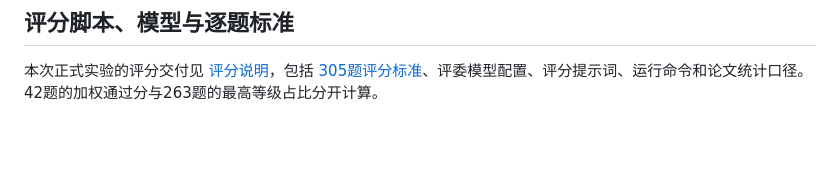
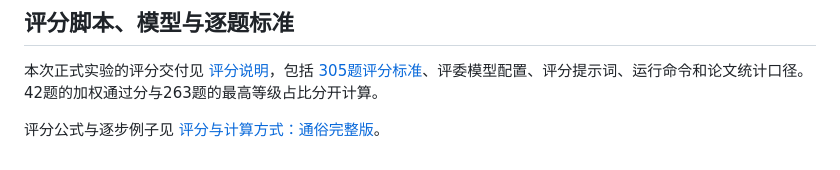
Before and after one commit to Airlivy/EduSkillBench, a Markdown page: README.md, the part around the change. GitHub-like rendering; blank space fills up the shorter version.

```diff
--- a/README.md
+++ b/README.md
@@ -295,3 +295,5 @@ Multi-turn execution and larger-scale evaluation are planned as future extension
 ## 评分脚本、模型与逐题标准
 
 本次正式实验的评分交付见 [评分说明](docs/scoring/README.md)，包括 [305题评分标准](docs/scoring/305题评分标准.txt)、评委模型配置、评分提示词、运行命令和论文统计口径。42题的加权通过分与263题的最高等级占比分开计算。
+
+评分公式与逐步例子见 [评分与计算方式：通俗完整版](docs/scoring/评分与计算方式_通俗完整版.md)。
```
Also changed, not shown: docs/scoring/README.md (+2 -0 lines), docs/scoring/评分与计算方式_通俗完整版.md (added, +277 -0 lines).
